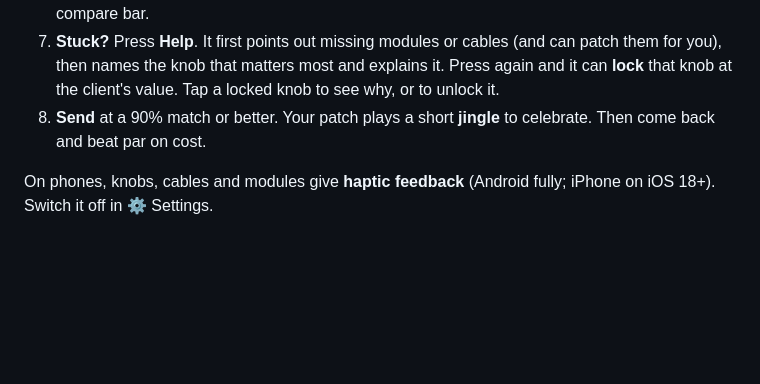
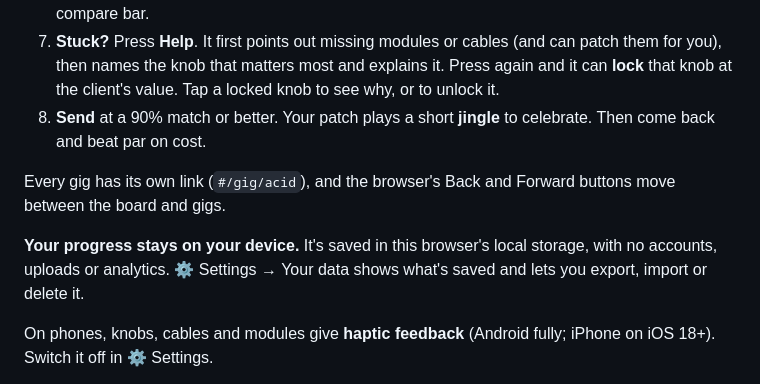
Before and after one commit to swarkentin/synth-patch-hero, a Markdown page: README.md, the part around the change. Rendered like a GitHub page; blank space fills up the shorter version.

```diff
--- a/README.md
+++ b/README.md
@@ -25,6 +25,10 @@ There's no build step and there are no dependencies: it's plain HTML, CSS and Ja
 6. **Compare.** ▶ Target vs ▶ Yours, plus an oscilloscope, loudness and spectrum overlays and hints, are always on screen. Press **⛶ Focus** (or Shift+F) for a full-screen board with a compact compare bar.
 7. **Stuck?** Press **Help**. It first points out missing modules or cables (and can patch them for you), then names the knob that matters most and explains it. Press again and it can **lock** that knob at the client's value. Tap a locked knob to see why, or to unlock it.
 8. **Send** at a 90% match or better. Your patch plays a short **jingle** to celebrate. Then come back and beat par on cost.
+
+Every gig has its own link (`#/gig/acid`), and the browser's Back and Forward buttons move between the board and gigs.
+
+**Your progress stays on your device.** It's saved in this browser's local storage, with no accounts, uploads or analytics. ⚙ Settings → Your data shows what's saved and lets you export, import or delete it.
 
 On phones, knobs, cables and modules give **haptic feedback** (Android fully; iPhone on iOS 18+). Switch it off in ⚙ Settings.
 
```
Also changed, not shown: CLAUDE.md (+4 -0 lines), docs/design.md (+25 -0 lines), docs/screenshots/desktop.png, 5 other files.
